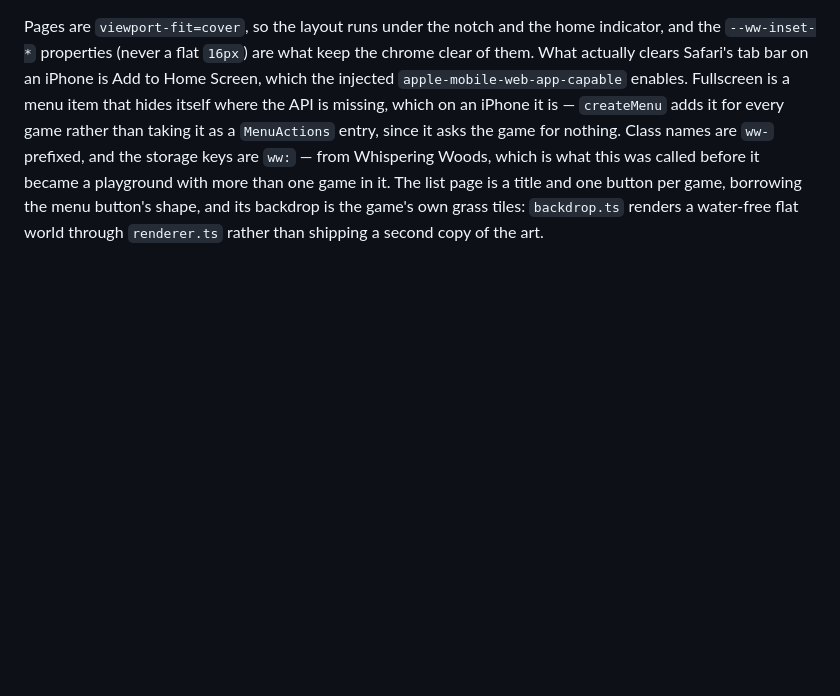
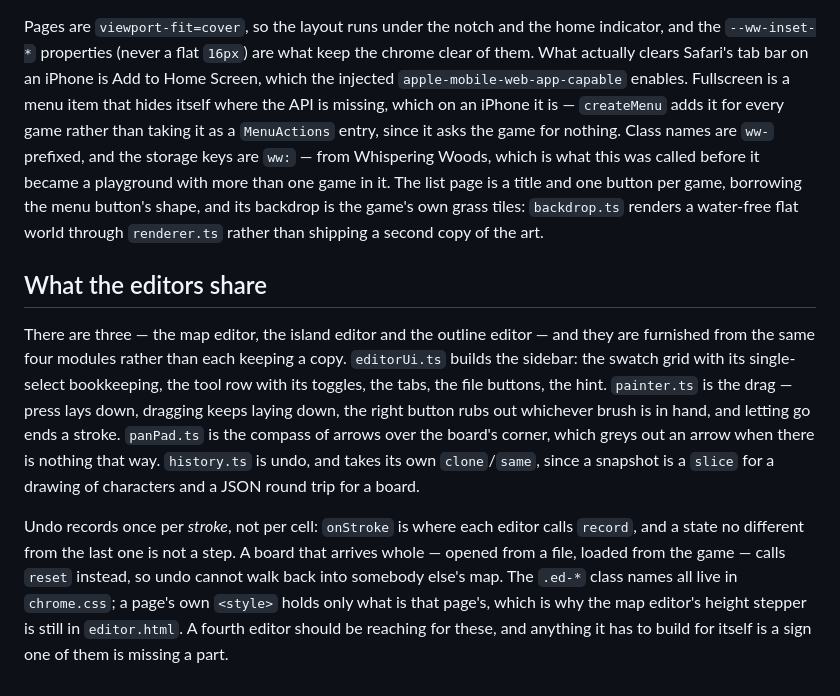
Before and after one commit to mokagio/isometric-prototype, a Markdown page: CLAUDE.md, the part around the change. GitHub-like rendering; blank space fills up the shorter version.

Commit message:
Write down what the editors share
---

Generated with the help of Claude Code, https://claude.ai/code

Co-Authored-By: Claude Code Opus 5 <noreply@anthropic.com>

```diff
--- a/CLAUDE.md
+++ b/CLAUDE.md
@@ -122,3 +122,16 @@ What actually clears Safari's tab bar on an iPhone is Add to Home Screen, which
 Fullscreen is a menu item that hides itself where the API is missing, which on an iPhone it is — `createMenu` adds it for every game rather than taking it as a `MenuActions` entry, since it asks the game for nothing.
 Class names are `ww-` prefixed, and the storage keys are `ww:` — from Whispering Woods, which is what this was called before it became a playground with more than one game in it.
 The list page is a title and one button per game, borrowing the menu button's shape, and its backdrop is the game's own grass tiles: `backdrop.ts` renders a water-free flat world through `renderer.ts` rather than shipping a second copy of the art.
+
+## What the editors share
+
+There are three — the map editor, the island editor and the outline editor — and they are furnished from the same four modules rather than each keeping a copy.
+`editorUi.ts` builds the sidebar: the swatch grid with its single-select bookkeeping, the tool row with its toggles, the tabs, the file buttons, the hint.
+`painter.ts` is the drag — press lays down, dragging keeps laying down, the right button rubs out whichever brush is in hand, and letting go ends a stroke.
+`panPad.ts` is the compass of arrows over the board's corner, which greys out an arrow when there is nothing that way.
+`history.ts` is undo, and takes its own `clone`/`same`, since a snapshot is a `slice` for a drawing of characters and a JSON round trip for a board.
+
+Undo records once per *stroke*, not per cell: `onStroke` is where each editor calls `record`, and a state no different from the last one is not a step.
+A board that arrives whole — opened from a file, loaded from the game — calls `reset` instead, so undo cannot walk back into somebody else's map.
+The `.ed-*` class names all live in `chrome.css`; a page's own `<style>` holds only what is that page's, which is why the map editor's height stepper is still in `editor.html`.
+A fourth editor should be reaching for these, and anything it has to build for itself is a sign one of them is missing a part.
```
